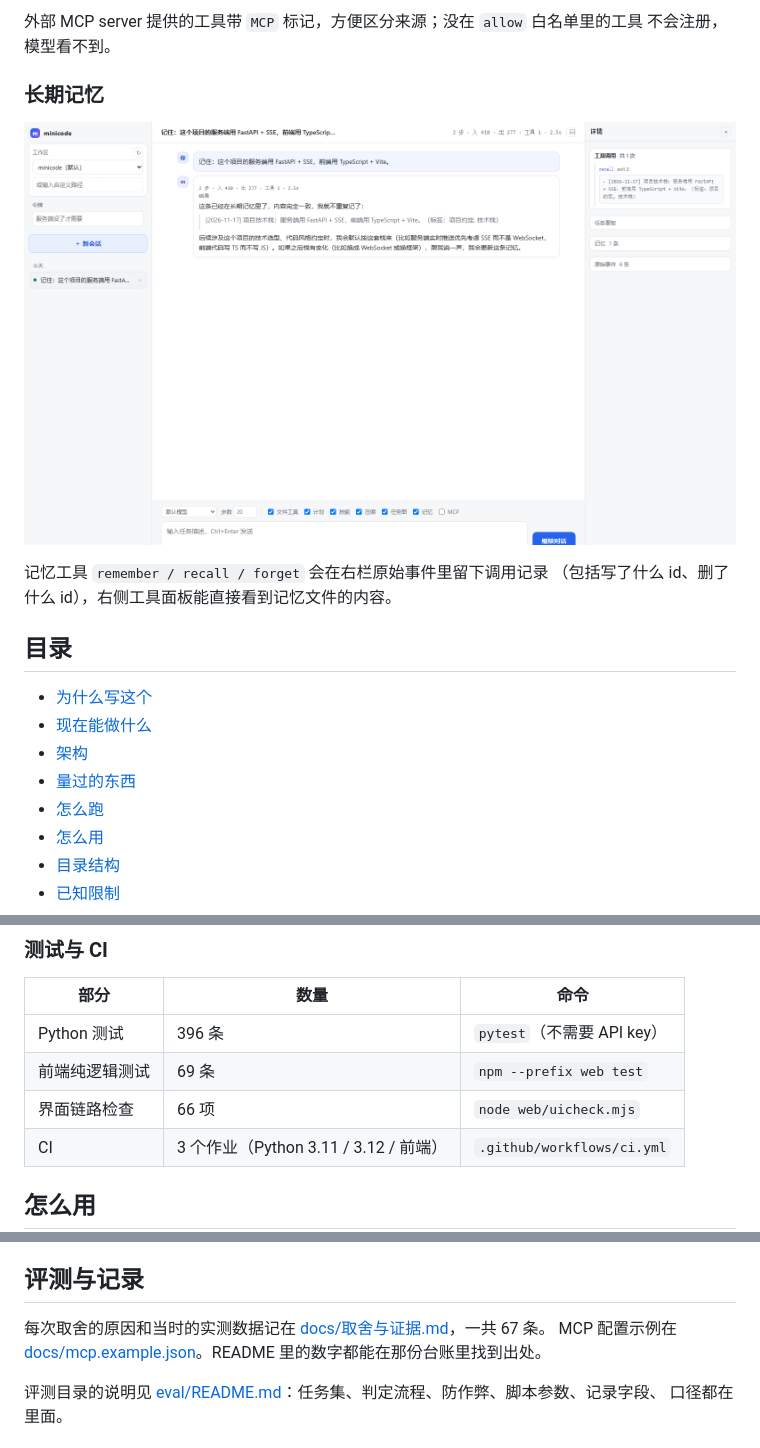
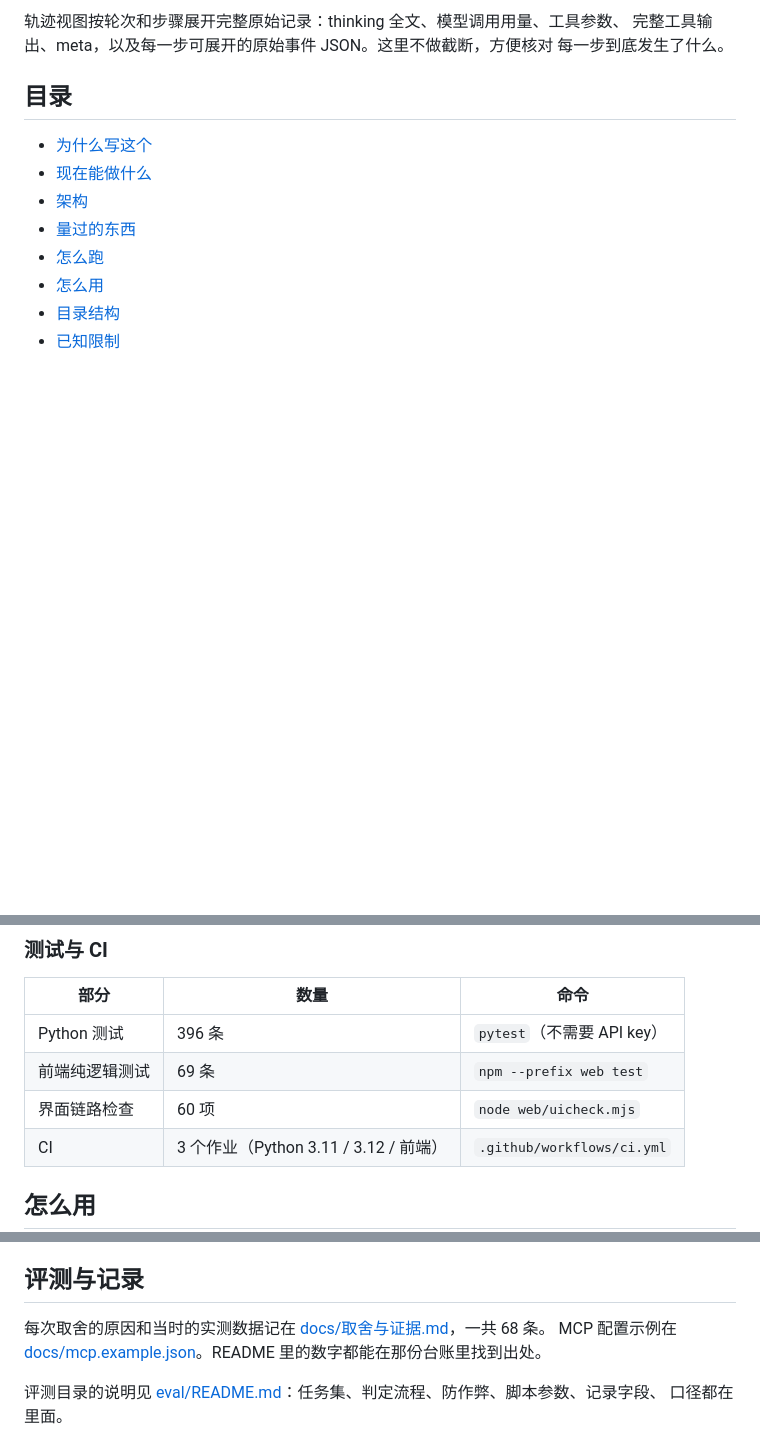
Before and after one commit to Amumya/minicode, a Markdown page: README.md, 3 parts joined by grey strips. Rendered like a GitHub page; blank space fills up the shorter version.

```diff
--- a/README.md
+++ b/README.md
@@ -30,13 +29,7 @@
 
-外部 MCP server 提供的工具带 `MCP` 标记，方便区分来源；没在 `allow` 白名单里的工具
-不会注册，模型看不到。
-
-### 长期记忆
-
-![长期记忆](docs/images/ui-memory.png)
-
-记忆工具 `remember / recall / forget` 会在右栏原始事件里留下调用记录
-（包括写了什么 id、删了什么 id），右侧工具面板能直接看到记忆文件的内容。
+轨迹视图按轮次和步骤展开完整原始记录：thinking 全文、模型调用用量、工具参数、
+完整工具输出、meta，以及每一步可展开的原始事件 JSON。这里不做截断，方便核对
+每一步到底发生了什么。
 
 ## 目录
 
@@ -251,7 +246,7 @@ minicode app --mode gui
 |---|---|---|
 | Python 测试 | 396 条 | `pytest`（不需要 API key） |
 | 前端纯逻辑测试 | 69 条 | `npm --prefix web test` |
-| 界面链路检查 | 66 项 | `node web/uicheck.mjs` |
+| 界面链路检查 | 60 项 | `node web/uicheck.mjs` |
 | CI | 3 个作业（Python 3.11 / 3.12 / 前端） | `.github/workflows/ci.yml` |
 
 ## 怎么用
@@ -388,7 +383,7 @@ Windows 拒绝 ShellExecute，spawn explorer 会崩，与其留一个看着成
 
 ## 评测与记录
 
-每次取舍的原因和当时的实测数据记在 [docs/取舍与证据.md](docs/取舍与证据.md)，一共 67 条。
+每次取舍的原因和当时的实测数据记在 [docs/取舍与证据.md](docs/取舍与证据.md)，一共 68 条。
 MCP 配置示例在 [docs/mcp.example.json](docs/mcp.example.json)。README 里的数字都能在那份台账里找到出处。
 
 评测目录的说明见 [eval/README.md](eval/README.md)：任务集、判定流程、防作弊、脚本参数、记录字段、
```
Also changed, not shown: other parts of README.md (+12 -11 lines), docs/取舍与证据.md (+12 -0 lines), docs/images/ui-chat.png (added), docs/images/ui-trajectory.png (added), 10 other files.
